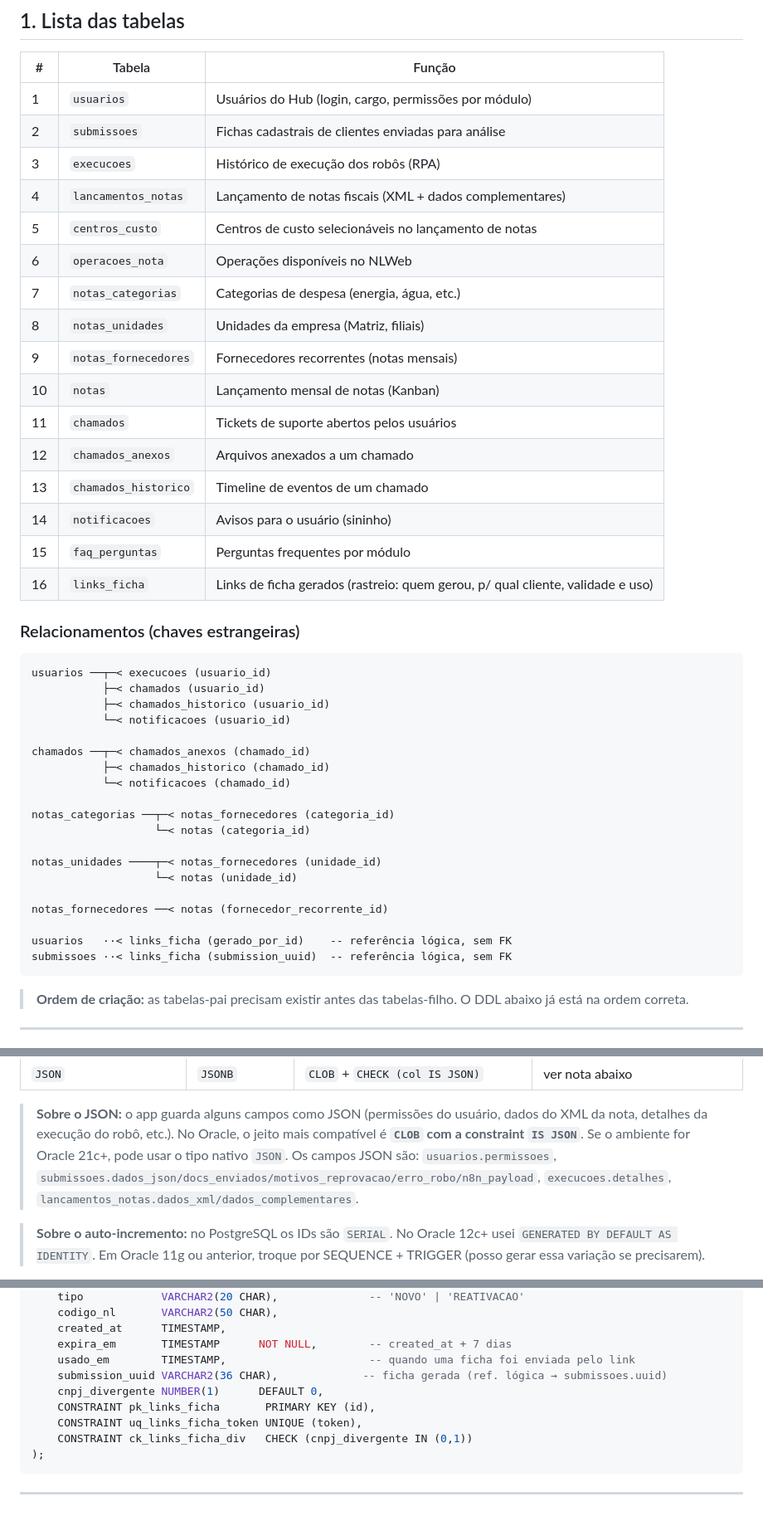
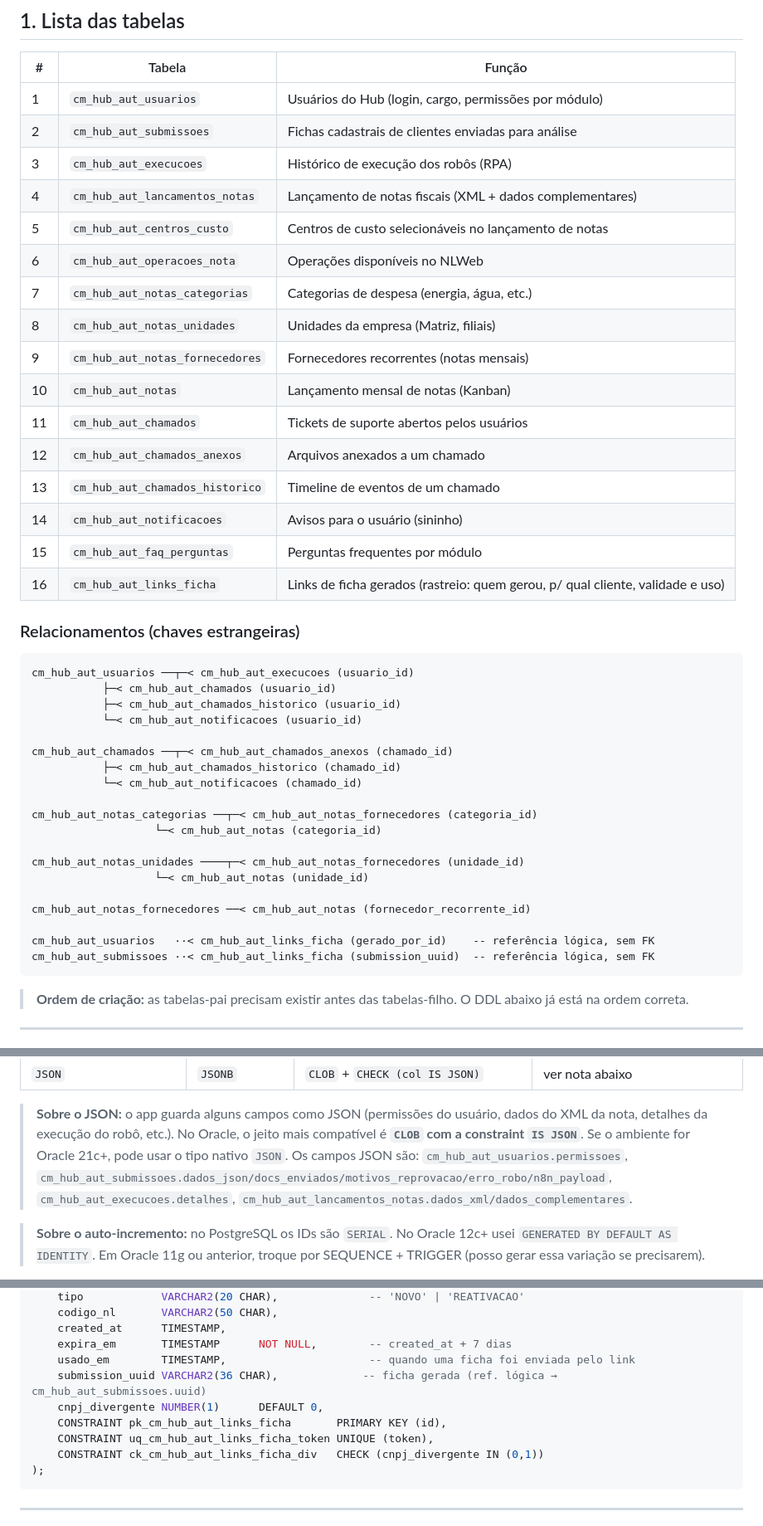
Before and after one commit to oleodias/hub-automacoes, a Markdown page: ESTRUTURA_BANCO_ORACLE.md, 3 parts joined by grey strips. Shown at 83% size. Rendered like a GitHub page.

````diff
--- a/ESTRUTURA_BANCO_ORACLE.md
+++ b/ESTRUTURA_BANCO_ORACLE.md
@@ -18,45 +18,45 @@ PostgreSQL → Oracle e (3) o **DDL pronto para rodar no Oracle**.
 
 | # | Tabela | Função |
 |---|--------|--------|
-| 1 | `usuarios` | Usuários do Hub (login, cargo, permissões por módulo) |
-| 2 | `submissoes` | Fichas cadastrais de clientes enviadas para análise |
-| 3 | `execucoes` | Histórico de execução dos robôs (RPA) |
-| 4 | `lancamentos_notas` | Lançamento de notas fiscais (XML + dados complementares) |
-| 5 | `centros_custo` | Centros de custo selecionáveis no lançamento de notas |
-| 6 | `operacoes_nota` | Operações disponíveis no NLWeb |
-| 7 | `notas_categorias` | Categorias de despesa (energia, água, etc.) |
-| 8 | `notas_unidades` | Unidades da empresa (Matriz, filiais) |
-| 9 | `notas_fornecedores` | Fornecedores recorrentes (notas mensais) |
-| 10 | `notas` | Lançamento mensal de notas (Kanban) |
-| 11 | `chamados` | Tickets de suporte abertos pelos usuários |
-| 12 | `chamados_anexos` | Arquivos anexados a um chamado |
-| 13 | `chamados_historico` | Timeline de eventos de um chamado |
-| 14 | `notificacoes` | Avisos para o usuário (sininho) |
-| 15 | `faq_perguntas` | Perguntas frequentes por módulo |
-| 16 | `links_ficha` | Links de ficha gerados (rastreio: quem gerou, p/ qual cliente, validade e uso) |
+| 1 | `cm_hub_aut_usuarios` | Usuários do Hub (login, cargo, permissões por módulo) |
+| 2 | `cm_hub_aut_submissoes` | Fichas cadastrais de clientes enviadas para análise |
+| 3 | `cm_hub_aut_execucoes` | Histórico de execução dos robôs (RPA) |
+| 4 | `cm_hub_aut_lancamentos_notas` | Lançamento de notas fiscais (XML + dados complementares) |
+| 5 | `cm_hub_aut_centros_custo` | Centros de custo selecionáveis no lançamento de notas |
+| 6 | `cm_hub_aut_operacoes_nota` | Operações disponíveis no NLWeb |
+| 7 | `cm_hub_aut_notas_categorias` | Categorias de despesa (energia, água, etc.) |
+| 8 | `cm_hub_aut_notas_unidades` | Unidades da empresa (Matriz, filiais) |
+| 9 | `cm_hub_aut_notas_fornecedores` | Fornecedores recorrentes (notas mensais) |
+| 10 | `cm_hub_aut_notas` | Lançamento mensal de notas (Kanban) |
+| 11 | `cm_hub_aut_chamados` | Tickets de suporte abertos pelos usuários |
+| 12 | `cm_hub_aut_chamados_anexos` | Arquivos anexados a um chamado |
+| 13 | `cm_hub_aut_chamados_historico` | Timeline de eventos de um chamado |
+| 14 | `cm_hub_aut_notificacoes` | Avisos para o usuário (sininho) |
+| 15 | `cm_hub_aut_faq_perguntas` | Perguntas frequentes por módulo |
+| 16 | `cm_hub_aut_links_ficha` | Links de ficha gerados (rastreio: quem gerou, p/ qual cliente, validade e uso) |
 
 ### Relacionamentos (chaves estrangeiras)
 
 ```
-usuarios ──┬─< execucoes (usuario_id)
-           ├─< chamados (usuario_id)
-           ├─< chamados_historico (usuario_id)
-           └─< notificacoes (usuario_id)
+cm_hub_aut_usuarios ──┬─< cm_hub_aut_execucoes (usuario_id)
+           ├─< cm_hub_aut_chamados (usuario_id)
+           ├─< cm_hub_aut_chamados_historico (usuario_id)
+           └─< cm_hub_aut_notificacoes (usuario_id)
 
-chamados ──┬─< chamados_anexos (chamado_id)
-           ├─< chamados_historico (chamado_id)
-           └─< notificacoes (chamado_id)
+cm_hub_aut_chamados ──┬─< cm_hub_aut_chamados_anexos (chamado_id)
+           ├─< cm_hub_aut_chamados_historico (chamado_id)
+           └─< cm_hub_aut_notificacoes (chamado_id)
 
-notas_categorias ──┬─< notas_fornecedores (categoria_id)
-                   └─< notas (categoria_id)
+cm_hub_aut_notas_categorias ──┬─< cm_hub_aut_notas_fornecedores (categoria_id)
+                   └─< cm_hub_aut_notas (categoria_id)
 
-notas_unidades ────┬─< notas_fornecedores (unidade_id)
-                   └─< notas (unidade_id)
+cm_hub_aut_notas_unidades ────┬─< cm_hub_aut_notas_fornecedores (unidade_id)
+                   └─< cm_hub_aut_notas (unidade_id)
 
-notas_fornecedores ──< notas (fornecedor_recorrente_id)
+cm_hub_aut_notas_fornecedores ──< cm_hub_aut_notas (fornecedor_recorrente_id)
 
-usuarios   ··< links_ficha (gerado_por_id)    -- referência lógica, sem FK
-submissoes ··< links_ficha (submission_uuid)  -- referência lógica, sem FK
+cm_hub_aut_usuarios   ··< cm_hub_aut_links_ficha (gerado_por_id)    -- referência lógica, sem FK
+cm_hub_aut_submissoes ··< cm_hub_aut_links_ficha (submission_uuid)  -- referência lógica, sem FK
 ```
 
 > **Ordem de criação:** as tabelas-pai precisam existir antes das tabelas-filho.
@@ -82,8 +82,8 @@ submissoes ··< links_ficha (submission_uuid)  -- referência lógica, sem FK
 > dados do XML da nota, detalhes da execução do robô, etc.). No Oracle, o jeito
 > mais compatível é **`CLOB` com a constraint `IS JSON`**. Se o ambiente for
 > Oracle 21c+, pode usar o tipo nativo `JSON`. Os campos JSON são:
-> `usuarios.permissoes`, `submissoes.dados_json/docs_enviados/motivos_reprovacao/erro_robo/n8n_payload`,
-> `execucoes.detalhes`, `lancamentos_notas.dados_xml/dados_complementares`.
+> `cm_hub_aut_usuarios.permissoes`, `cm_hub_aut_submissoes.dados_json/docs_enviados/motivos_reprovacao/erro_robo/n8n_payload`,
+> `cm_hub_aut_execucoes.detalhes`, `cm_hub_aut_lancamentos_notas.dados_xml/dados_complementares`.
 
 > **Sobre o auto-incremento:** no PostgreSQL os IDs são `SERIAL`. No Oracle 12c+
 > usei `GENERATED BY DEFAULT AS IDENTITY`. Em Oracle 11g ou anterior, troque por
@@ -382,11 +382,11 @@ CREATE TABLE links_ficha (
     created_at      TIMESTAMP,
     expira_em       TIMESTAMP      NOT NULL,        -- created_at + 7 dias
     usado_em        TIMESTAMP,                      -- quando uma ficha foi enviada pelo link
-    submission_uuid VARCHAR2(36 CHAR),             -- ficha gerada (ref. lógica → submissoes.uuid)
+    submission_uuid VARCHAR2(36 CHAR),             -- ficha gerada (ref. lógica → cm_hub_aut_submissoes.uuid)
     cnpj_divergente NUMBER(1)      DEFAULT 0,
-    CONSTRAINT pk_links_ficha       PRIMARY KEY (id),
-    CONSTRAINT uq_links_ficha_token UNIQUE (token),
-    CONSTRAINT ck_links_ficha_div   CHECK (cnpj_divergente IN (0,1))
+    CONSTRAINT pk_cm_hub_aut_links_ficha       PRIMARY KEY (id),
+    CONSTRAINT uq_cm_hub_aut_links_ficha_token UNIQUE (token),
+    CONSTRAINT ck_cm_hub_aut_links_ficha_div   CHECK (cnpj_divergente IN (0,1))
 );
 ```
 
````
Also changed, not shown: other parts of ESTRUTURA_BANCO_ORACLE.md (+90 -90 lines).
